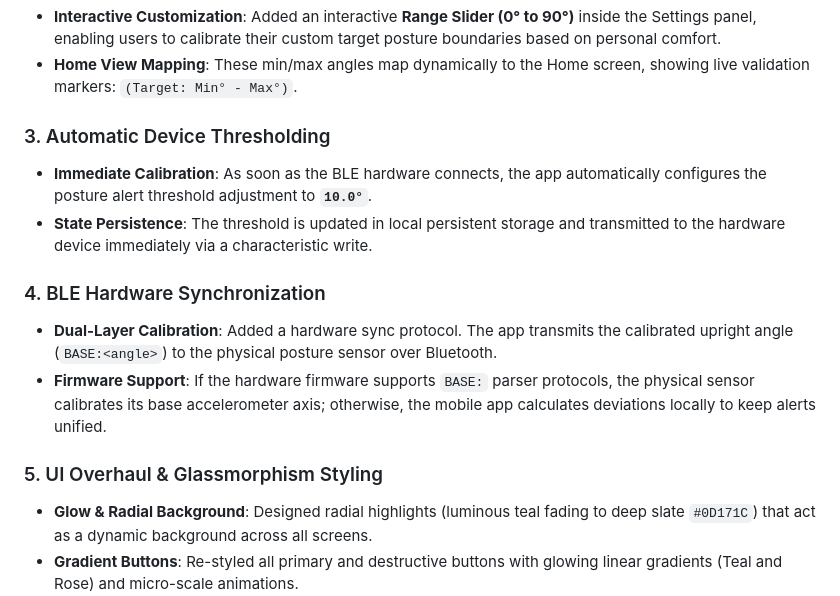
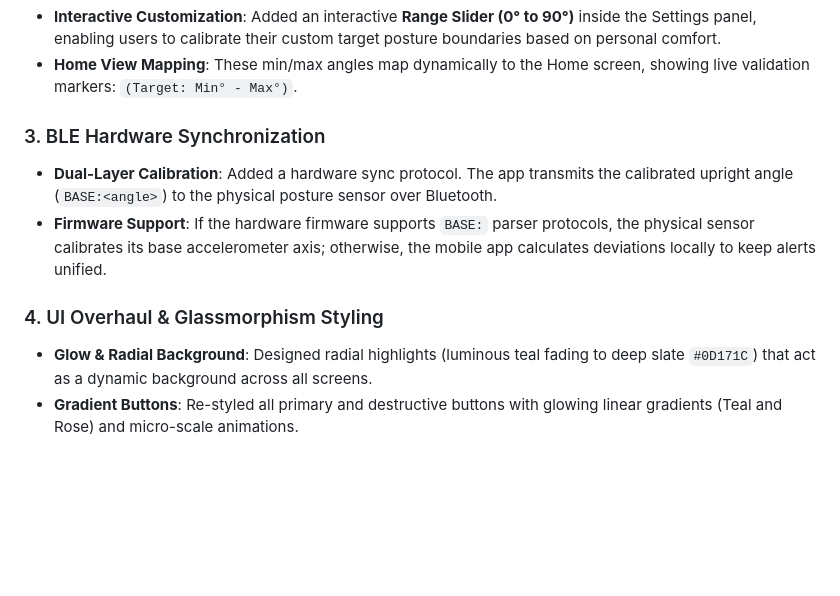
Before and after one commit to samkitwork2233-sys/Postura_Round2, a Markdown page: README.md, the part around one of its changes. Drawn GitHub-style; blank space fills up the shorter version.

Commit message:
docs: add logo to README.md and adjust Round 2 point list

```diff
--- a/README.md
+++ b/README.md
@@ -21,15 +26,11 @@ Today's features extend the MVP to focus on **action readiness, pre-flight postu
 *   **Interactive Customization**: Added an interactive **Range Slider (0° to 90°)** inside the Settings panel, enabling users to calibrate their custom target posture boundaries based on personal comfort.
 *   **Home View Mapping**: These min/max angles map dynamically to the Home screen, showing live validation markers: `(Target: Min° - Max°)`.
 
-### 3. Automatic Device Thresholding
-*   **Immediate Calibration**: As soon as the BLE hardware connects, the app automatically configures the posture alert threshold adjustment to **`10.0°`**.
-*   **State Persistence**: The threshold is updated in local persistent storage and transmitted to the hardware device immediately via a characteristic write.
-
-### 4. BLE Hardware Synchronization
+### 3. BLE Hardware Synchronization
 *   **Dual-Layer Calibration**: Added a hardware sync protocol. The app transmits the calibrated upright angle (`BASE:<angle>`) to the physical posture sensor over Bluetooth.
 *   **Firmware Support**: If the hardware firmware supports `BASE:` parser protocols, the physical sensor calibrates its base accelerometer axis; otherwise, the mobile app calculates deviations locally to keep alerts unified.
 
-### 5. UI Overhaul & Glassmorphism Styling
+### 4. UI Overhaul & Glassmorphism Styling
 *   **Glow & Radial Background**: Designed radial highlights (luminous teal fading to deep slate `#0D171C`) that act as a dynamic background across all screens.
 *   **Gradient Buttons**: Re-styled all primary and destructive buttons with glowing linear gradients (Teal and Rose) and micro-scale animations.
 *   **translucent settings Badges**: Replaced clunky text fields with rounded glass badges for Sensitivity and Vibration metrics.
```
Also changed, not shown: other parts of README.md (+6 -1 lines).
